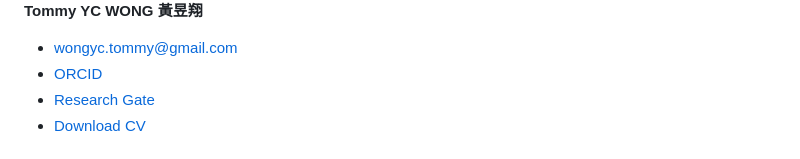
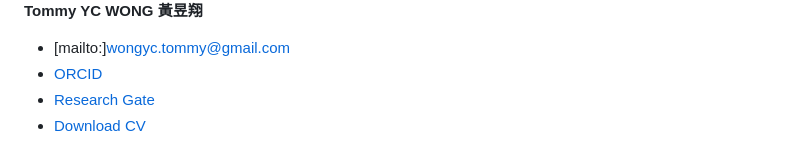
Before and after one commit to wongyc-tommy/wongyc-tommy.github.io, a Markdown page: content.md, the part around the change. Rendered like a GitHub page.

```diff
--- a/content.md
+++ b/content.md
@@ -35,7 +35,7 @@
 **Tommy YC WONG**
 **黃昱翔**
 
-- wongyc.tommy@gmail.com
+- [mailto:]wongyc.tommy@gmail.com
 - [ORCID](https://orcid.org/0009-0008-2769-3536)
 - [Research Gate](https://www.researchgate.net/profile/Tommy-Wong-18?ev=hdr_xprf)
 - [Download CV](files/wong-cv.pdf)
```
